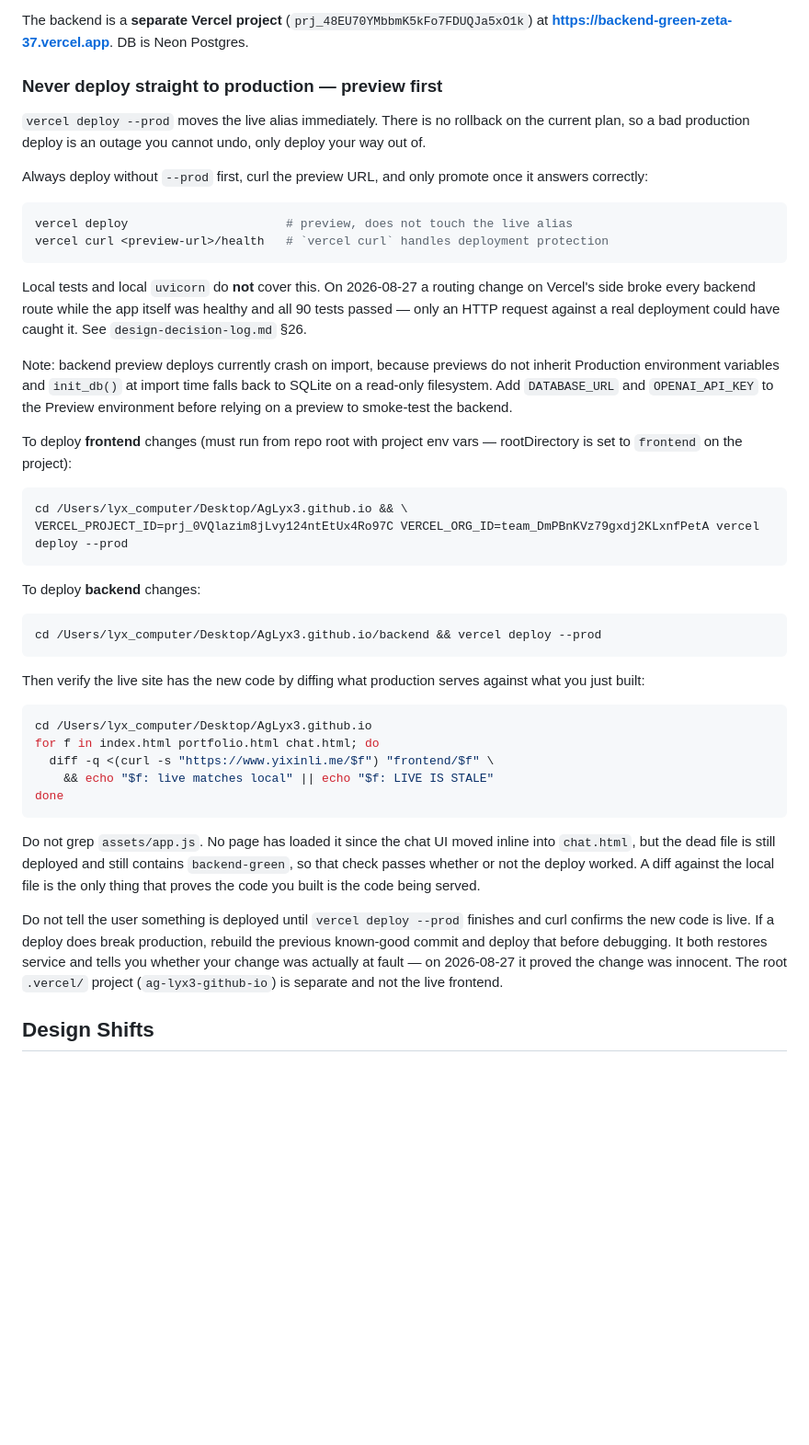
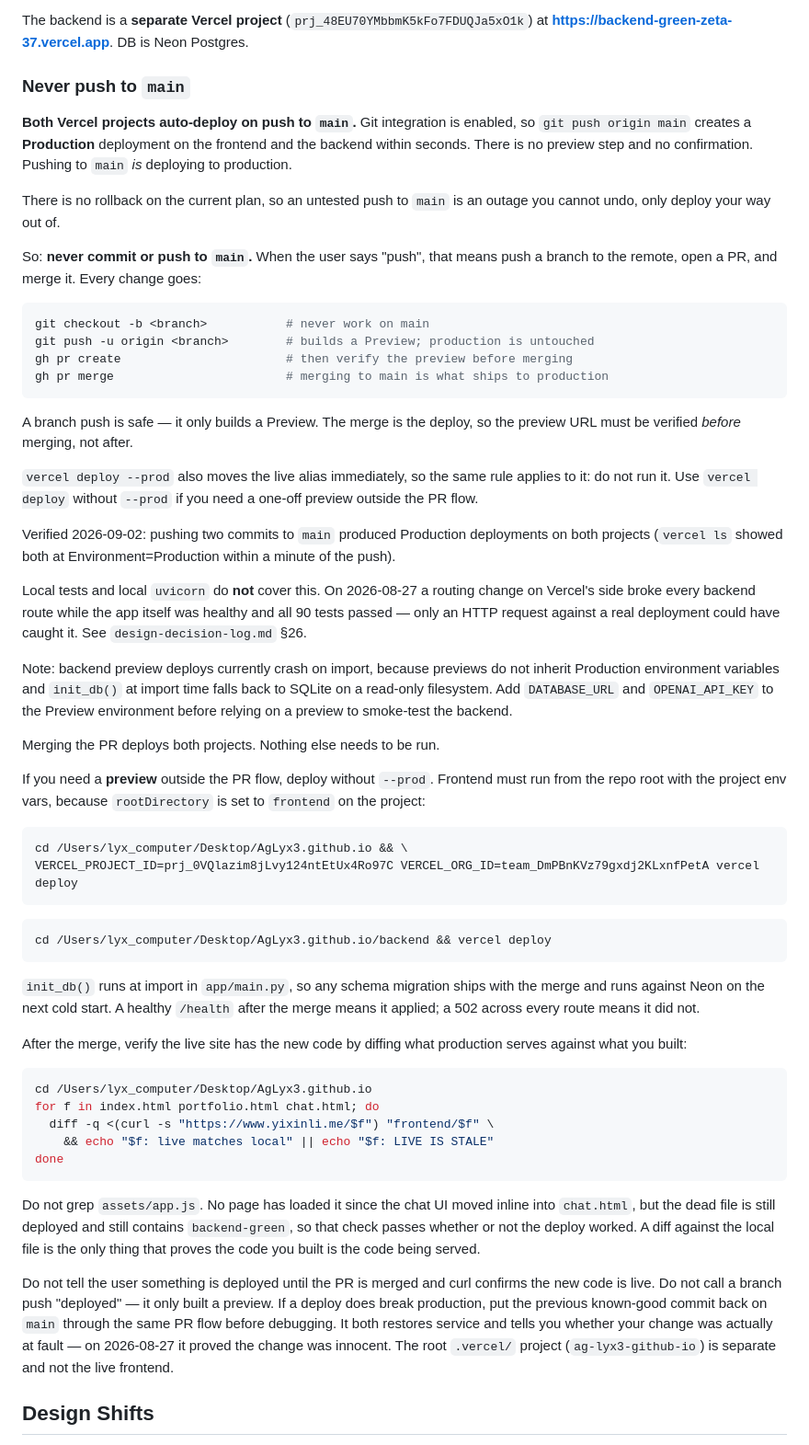
Before and after one commit to AgLyx3/AgLyx3.github.io, a Markdown page: CLAUDE.md, the part around the change. Shown at 92% size. GitHub-like rendering; blank space fills up the shorter version.

````diff
--- a/CLAUDE.md
+++ b/CLAUDE.md
@@ -17,19 +17,36 @@ Production domain: **www.yixinli.me**
 
 The backend is a **separate Vercel project** (`prj_48EU70YMbbmK5kFo7FDUQJa5xO1k`) at **https://backend-green-zeta-37.vercel.app**. DB is Neon Postgres.
 
-### Never deploy straight to production — preview first
+### Never push to `main`
 
-`vercel deploy --prod` moves the live alias immediately. There is no rollback
-on the current plan, so a bad production deploy is an outage you cannot undo,
-only deploy your way out of.
+**Both Vercel projects auto-deploy on push to `main`.** Git integration is
+enabled, so `git push origin main` creates a **Production** deployment on the
+frontend and the backend within seconds. There is no preview step and no
+confirmation. Pushing to `main` *is* deploying to production.
 
-Always deploy without `--prod` first, curl the preview URL, and only promote
-once it answers correctly:
+There is no rollback on the current plan, so an untested push to `main` is an
+outage you cannot undo, only deploy your way out of.
+
+So: **never commit or push to `main`.** When the user says "push", that means
+push a branch to the remote, open a PR, and merge it. Every change goes:
 
 ```bash
-vercel deploy                      # preview, does not touch the live alias
-vercel curl <preview-url>/health   # `vercel curl` handles deployment protection
+git checkout -b <branch>           # never work on main
+git push -u origin <branch>        # builds a Preview; production is untouched
+gh pr create                       # then verify the preview before merging
+gh pr merge                        # merging to main is what ships to production
 ```
+
+A branch push is safe — it only builds a Preview. The merge is the deploy, so
+the preview URL must be verified *before* merging, not after.
+
+`vercel deploy --prod` also moves the live alias immediately, so the same rule
+applies to it: do not run it. Use `vercel deploy` without `--prod` if you need
+a one-off preview outside the PR flow.
+
+Verified 2026-09-02: pushing two commits to `main` produced Production
+deployments on both projects (`vercel ls` showed both at Environment=Production
+within a minute of the push).
 
 Local tests and local `uvicorn` do **not** cover this. On 2026-08-27 a routing
 change on Vercel's side broke every backend route while the app itself was
@@ -42,21 +59,27 @@ falls back to SQLite on a read-only filesystem. Add `DATABASE_URL` and
 `OPENAI_API_KEY` to the Preview environment before relying on a preview to
 smoke-test the backend.
 
-To deploy **frontend** changes (must run from repo root with project env vars — rootDirectory is set to `frontend` on the project):
+Merging the PR deploys both projects. Nothing else needs to be run.
+
+If you need a **preview** outside the PR flow, deploy without `--prod`. Frontend
+must run from the repo root with the project env vars, because `rootDirectory`
+is set to `frontend` on the project:
 
 ```bash
 cd /Users/lyx_computer/Desktop/AgLyx3.github.io && \
-VERCEL_PROJECT_ID=prj_0VQlazim8jLvy124ntEtUx4Ro97C VERCEL_ORG_ID=team_DmPBnKVz79gxdj2KLxnfPetA vercel deploy --prod
+VERCEL_PROJECT_ID=prj_0VQlazim8jLvy124ntEtUx4Ro97C VERCEL_ORG_ID=team_DmPBnKVz79gxdj2KLxnfPetA vercel deploy
 ```
 
-To deploy **backend** changes:
-
 ```bash
-cd /Users/lyx_computer/Desktop/AgLyx3.github.io/backend && vercel deploy --prod
+cd /Users/lyx_computer/Desktop/AgLyx3.github.io/backend && vercel deploy
 ```
 
-Then verify the live site has the new code by diffing what production serves
-against what you just built:
+`init_db()` runs at import in `app/main.py`, so any schema migration ships with
+the merge and runs against Neon on the next cold start. A healthy `/health`
+after the merge means it applied; a 502 across every route means it did not.
+
+After the merge, verify the live site has the new code by diffing what
+production serves against what you built:
 
 ```bash
 cd /Users/lyx_computer/Desktop/AgLyx3.github.io
@@ -72,8 +95,8 @@ inline into `chat.html`, but the dead file is still deployed and still contains
 against the local file is the only thing that proves the code you built is the
 code being served.
 
-Do not tell the user something is deployed until `vercel deploy --prod` finishes and curl confirms the new code is live.
-If a deploy does break production, rebuild the previous known-good commit and deploy that before debugging. It both restores service and tells you whether your change was actually at fault — on 2026-08-27 it proved the change was innocent.
+Do not tell the user something is deployed until the PR is merged and curl confirms the new code is live. Do not call a branch push "deployed" — it only built a preview.
+If a deploy does break production, put the previous known-good commit back on `main` through the same PR flow before debugging. It both restores service and tells you whether your change was actually at fault — on 2026-08-27 it proved the change was innocent.
 The root `.vercel/` project (`ag-lyx3-github-io`) is separate and not the live frontend.
 
 ## Design Shifts
````
Also changed, not shown: design-decision-log.md (+49 -0 lines).
